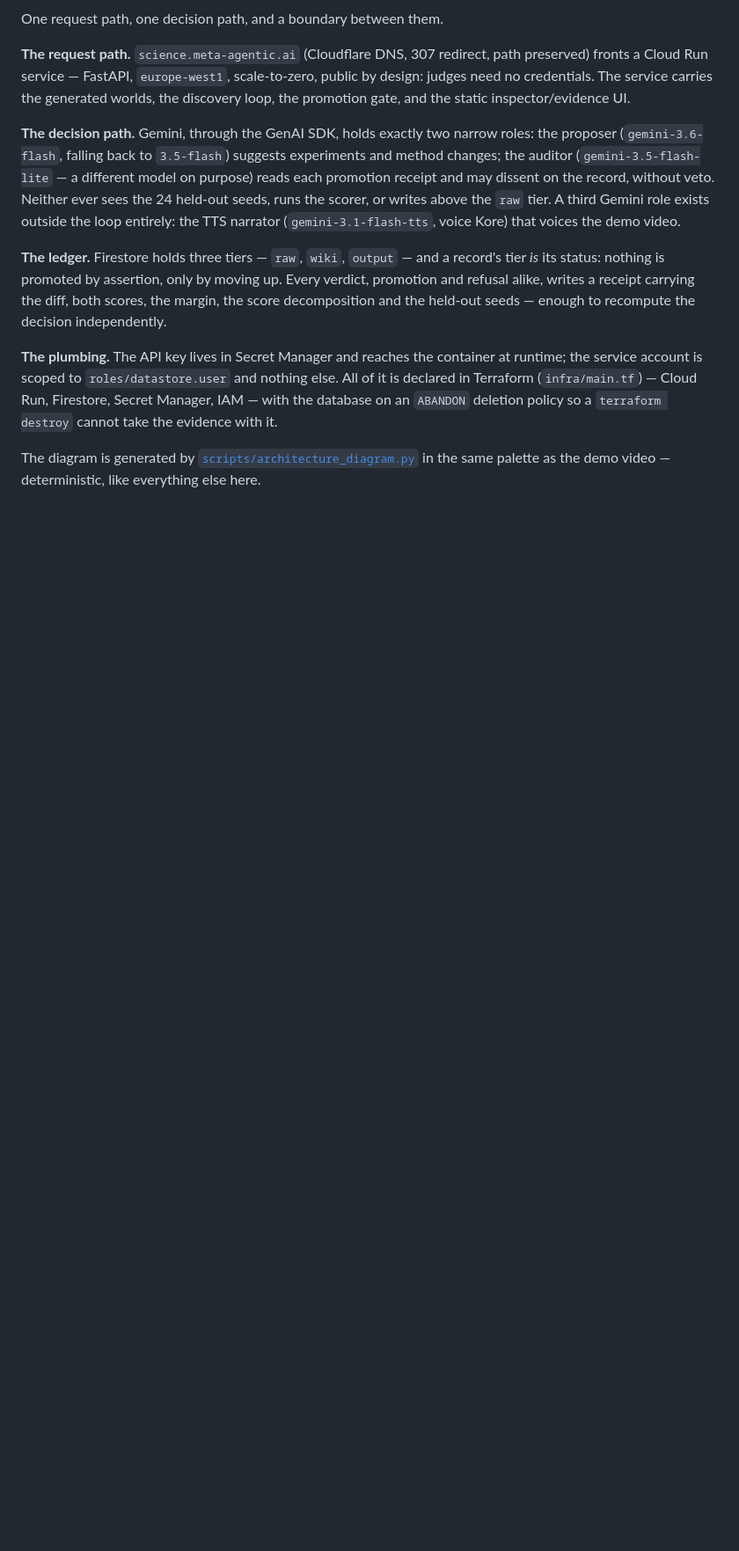
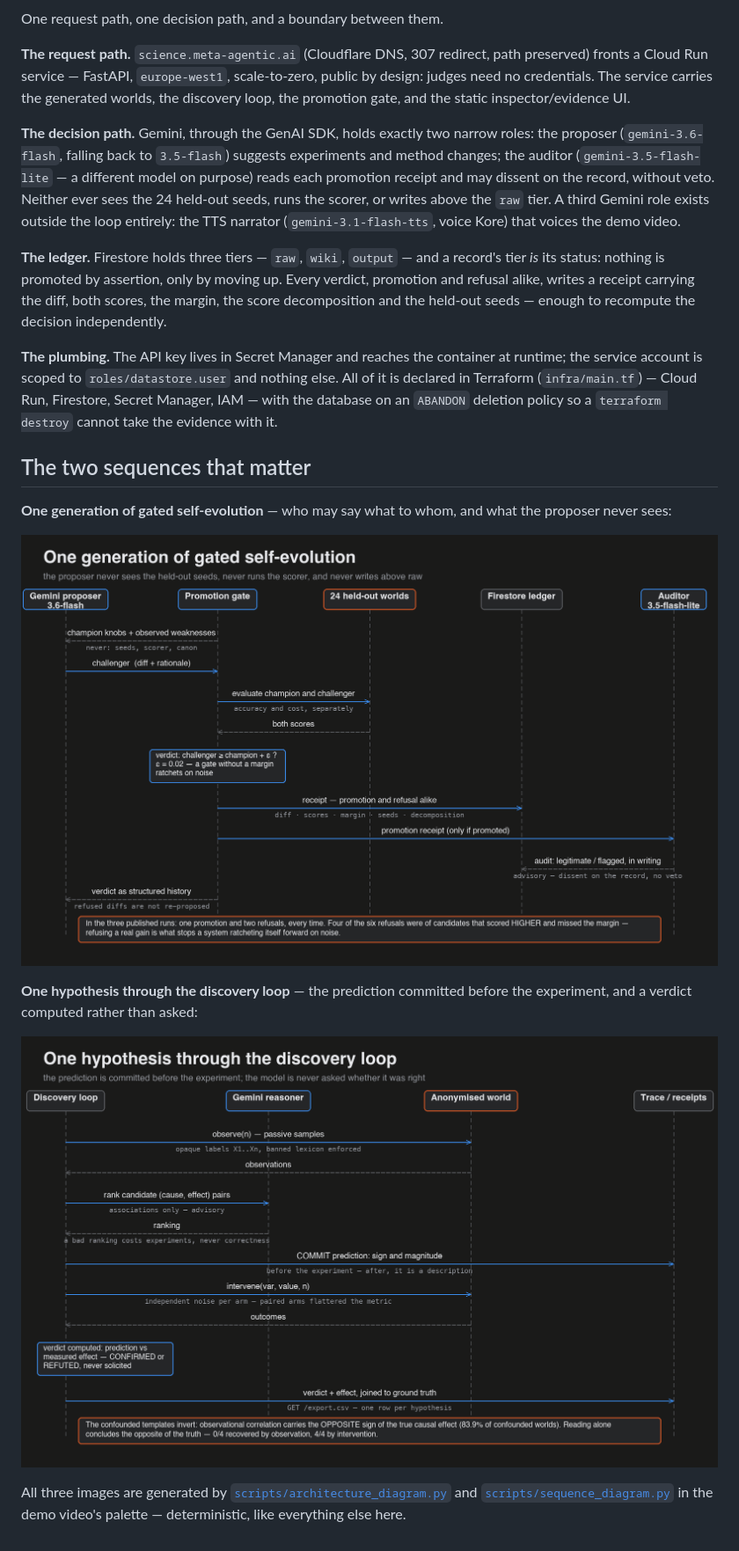
Before and after one commit to meta-agentic/meta-science, a Markdown page: docs/architecture.md, the part around the change. Shown: that part at 88% size. GitHub-like rendering; pictures changed too: docs/sequence-discovery.png (added), docs/sequence-evolution.png (added); blank space fills up the shorter version.

```diff
--- a/docs/architecture.md
+++ b/docs/architecture.md
@@ -31,5 +31,19 @@ else. All of it is declared in Terraform (`infra/main.tf`) — Cloud Run,
 Firestore, Secret Manager, IAM — with the database on an `ABANDON` deletion
 policy so a `terraform destroy` cannot take the evidence with it.
 
-The diagram is generated by [`scripts/architecture_diagram.py`](../scripts/architecture_diagram.py)
-in the same palette as the demo video — deterministic, like everything else here.
+## The two sequences that matter
+
+**One generation of gated self-evolution** — who may say what to whom, and what
+the proposer never sees:
+
+![gated self-evolution sequence](sequence-evolution.png)
+
+**One hypothesis through the discovery loop** — the prediction committed before
+the experiment, and a verdict computed rather than asked:
+
+![discovery loop sequence](sequence-discovery.png)
+
+All three images are generated by
+[`scripts/architecture_diagram.py`](../scripts/architecture_diagram.py) and
+[`scripts/sequence_diagram.py`](../scripts/sequence_diagram.py) in the demo
+video's palette — deterministic, like everything else here.
```
Also changed, not shown: 1 other file.
